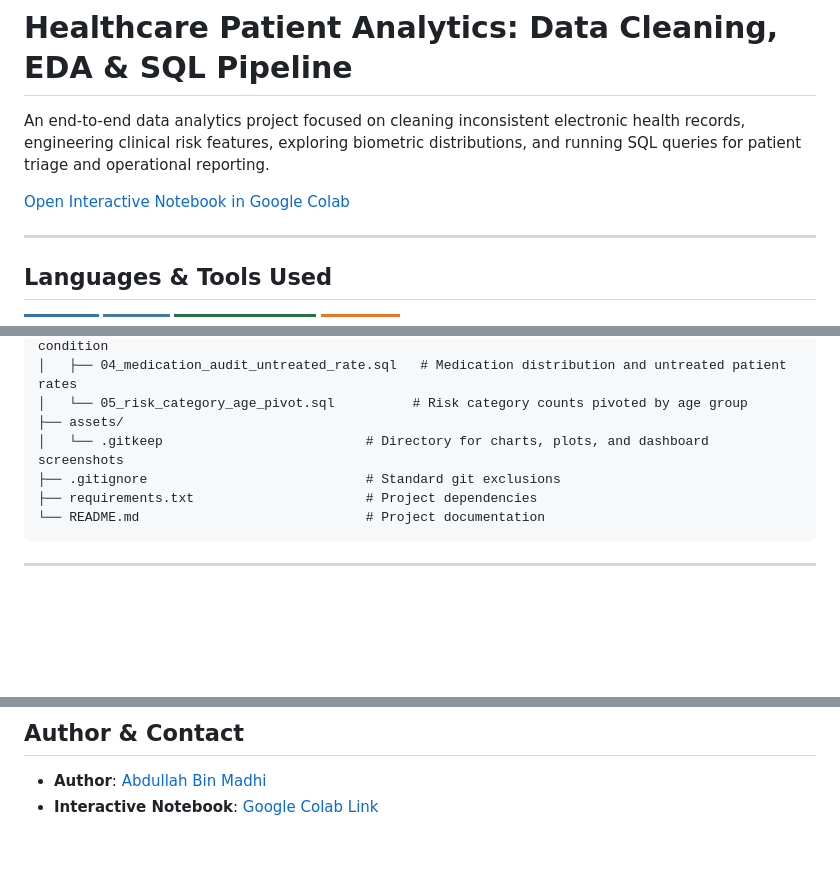
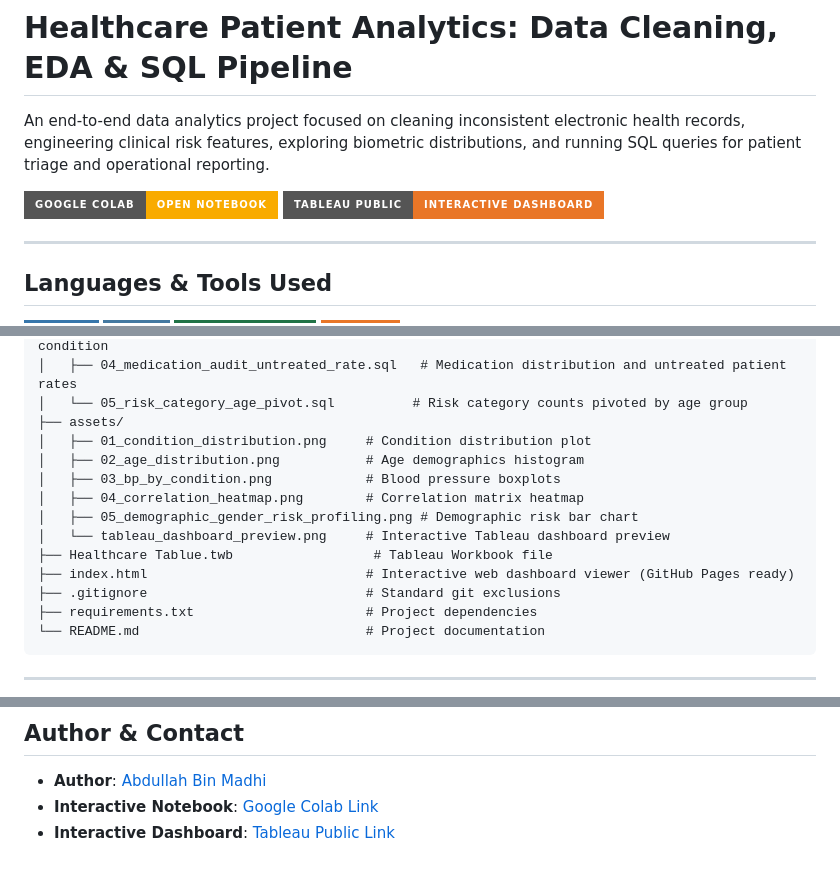
Before and after one commit to abdullah-binmadhi/Healthcare-Practice, a Markdown page: README.md, 3 parts joined by grey strips. GitHub-like rendering; badges without logos; blank space fills up the shorter version.

```diff
--- a/README.md
+++ b/README.md
@@ -2,7 +2,8 @@
 
 An end-to-end data analytics project focused on cleaning inconsistent electronic health records, engineering clinical risk features, exploring biometric distributions, and running SQL queries for patient triage and operational reporting.
 
-[Open Interactive Notebook in Google Colab](https://colab.research.google.com/drive/1Ai9yKhi_wmPtIy6m0Ur9T7IhHtjBKNO2?usp=sharing)
+[![Colab](https://img.shields.io/badge/Google_Colab-Open_Notebook-F9AB00?style=for-the-badge&logo=googlecolab&logoColor=white)](https://colab.research.google.com/drive/1Ai9yKhi_wmPtIy6m0Ur9T7IhHtjBKNO2?usp=sharing)
+[![Tableau](https://img.shields.io/badge/Tableau_Public-Interactive_Dashboard-E97627?style=for-the-badge&logo=tableau&logoColor=white)](https://public.tableau.com/views/HealthcareTablue/Dashboard2)
 
 ---
 
@@ -51,7 +52,14 @@ Healthcare-Practice/
 │   ├── 04_medication_audit_untreated_rate.sql   # Medication distribution and untreated patient rates
 │   └── 05_risk_category_age_pivot.sql          # Risk category counts pivoted by age group
 ├── assets/
-│   └── .gitkeep                          # Directory for charts, plots, and dashboard screenshots
+│   ├── 01_condition_distribution.png     # Condition distribution plot
+│   ├── 02_age_distribution.png           # Age demographics histogram
+│   ├── 03_bp_by_condition.png            # Blood pressure boxplots
+│   ├── 04_correlation_heatmap.png        # Correlation matrix heatmap
+│   ├── 05_demographic_gender_risk_profiling.png # Demographic risk bar chart
+│   └── tableau_dashboard_preview.png     # Interactive Tableau dashboard preview
+├── Healthcare Tablue.twb                  # Tableau Workbook file
+├── index.html                            # Interactive web dashboard viewer (GitHub Pages ready)
 ├── .gitignore                            # Standard git exclusions
 ├── requirements.txt                      # Project dependencies
 └── README.md                             # Project documentation
@@ -416,3 +440,4 @@ In this project, I cleaned a messy healthcare dataset with 1,000 patient records
 
 * **Author**: [Abdullah Bin Madhi](https://github.com/abdullah-binmadhi)
 * **Interactive Notebook**: [Google Colab Link](https://colab.research.google.com/drive/1Ai9yKhi_wmPtIy6m0Ur9T7IhHtjBKNO2?usp=sharing)
+* **Interactive Dashboard**: [Tableau Public Link](https://public.tableau.com/views/HealthcareTablue/Dashboard2)
```
Also changed, not shown: other parts of README.md (+16 -0 lines), assets/tableau_dashboard_preview.png (added), 1 other file.
